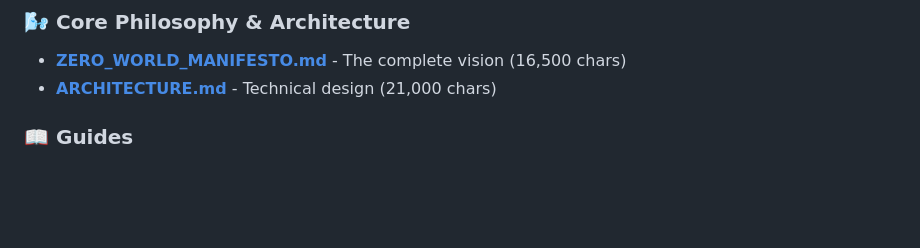
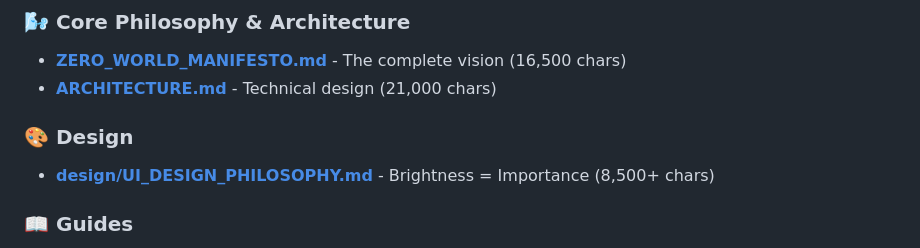
Before and after one commit to 00-01/zero_world, a Markdown page: docs/README.md, the part around the change. GitHub-like rendering; blank space fills up the shorter version.

Commit message:
📚 DOCS: Add UI Design Philosophy to documentation index

```diff
--- a/docs/README.md
+++ b/docs/README.md
@@ -28,6 +28,9 @@
 ### 🌬️ Core Philosophy & Architecture
 - **[ZERO_WORLD_MANIFESTO.md](./ZERO_WORLD_MANIFESTO.md)** - The complete vision (16,500 chars)
 - **[ARCHITECTURE.md](./ARCHITECTURE.md)** - Technical design (21,000 chars)
+
+### 🎨 Design
+- **[design/UI_DESIGN_PHILOSOPHY.md](./design/UI_DESIGN_PHILOSOPHY.md)** - Brightness = Importance (8,500+ chars)
 
 ### 📖 Guides
 - **[guides/CROSS_PLATFORM_SETUP.md](./guides/CROSS_PLATFORM_SETUP.md)** - Multi-platform configuration
```
